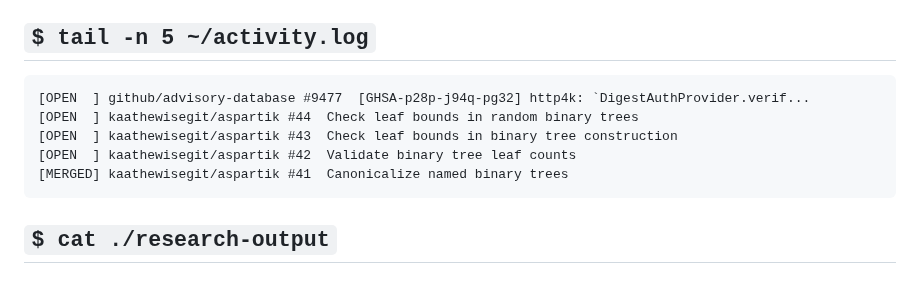
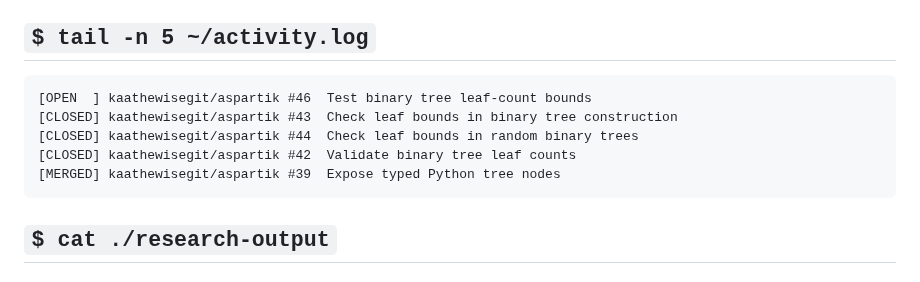
Before and after one commit to Kxrma47/Kxrma47, a Markdown page: README.md, the part around the change. GitHub-like rendering.

Commit message:
chore: refresh profile activity

````diff
--- a/README.md
+++ b/README.md
@@ -54,11 +54,11 @@ reports.
 <!-- RECENT-ACTIVITY:START -->
 
 ```text
-[OPEN  ] github/advisory-database #9477  [GHSA-p28p-j94q-pg32] http4k: `DigestAuthProvider.verif...
-[OPEN  ] kaathewisegit/aspartik #44  Check leaf bounds in random binary trees
-[OPEN  ] kaathewisegit/aspartik #43  Check leaf bounds in binary tree construction
-[OPEN  ] kaathewisegit/aspartik #42  Validate binary tree leaf counts
-[MERGED] kaathewisegit/aspartik #41  Canonicalize named binary trees
+[OPEN  ] kaathewisegit/aspartik #46  Test binary tree leaf-count bounds
+[CLOSED] kaathewisegit/aspartik #43  Check leaf bounds in binary tree construction
+[CLOSED] kaathewisegit/aspartik #44  Check leaf bounds in random binary trees
+[CLOSED] kaathewisegit/aspartik #42  Validate binary tree leaf counts
+[MERGED] kaathewisegit/aspartik #39  Expose typed Python tree nodes
 ```
 
 <!-- RECENT-ACTIVITY:END -->
````
